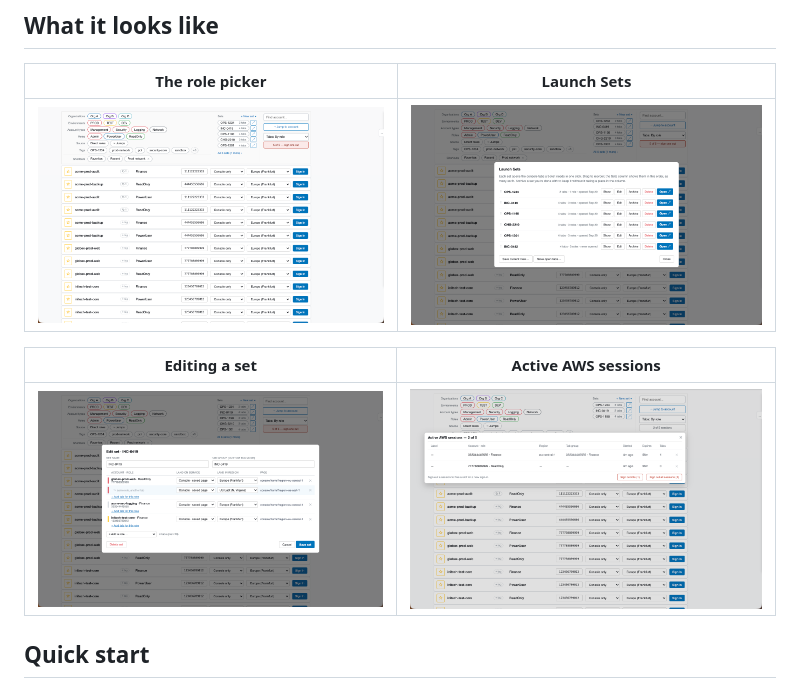
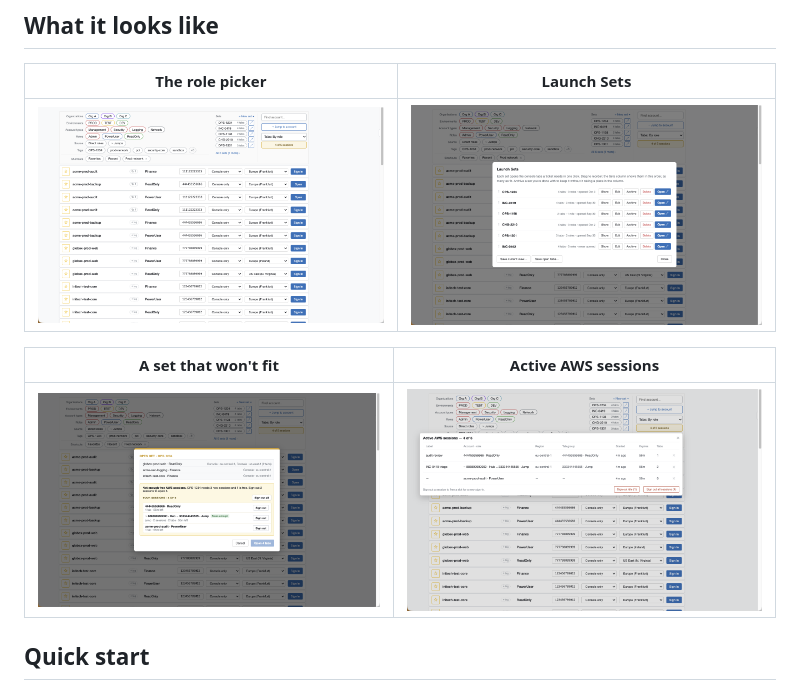
Before and after one commit to tomekklas/console-hopper, a Markdown page: README.md, the part around the change printed below. Drawn GitHub-style; pictures changed too: store-assets/screenshot-1-main.png, store-assets/screenshot-2-sets.png, store-assets/screenshot-3-edit.png (deleted).

```diff
--- a/README.md
+++ b/README.md
@@ -19,7 +19,7 @@ firms, multi-account orgs, anyone with a Control Tower / Landing Zone).
 
-| Editing a set | Active AWS sessions |
+| A set that won't fit | Active AWS sessions |
 |---|---|
-| <img src="store-assets/screenshot-3-edit.png" alt="Edit set dialog: tabs per role with landing service and region"> | <img src="store-assets/screenshot-4-sessions.png" alt="Sessions panel with Sign out idle and Sign out all sessions"> |
+| <img src="store-assets/screenshot-3-room.png" alt="Open-set dialog listing your sessions to sign out, Open off until the set fits"> | <img src="store-assets/screenshot-4-sessions.png" alt="Sessions panel with a jump as one row, Sign out idle and Sign out all sessions"> |
 
 ## Quick start
 
```
Also changed, not shown: other parts of README.md (+1 -1 lines), STORE_LISTING.md (+3 -3 lines), store-assets/shots/README.md (+2 -1 lines), store-assets/screenshot-5-dark.png, 3 other files.
